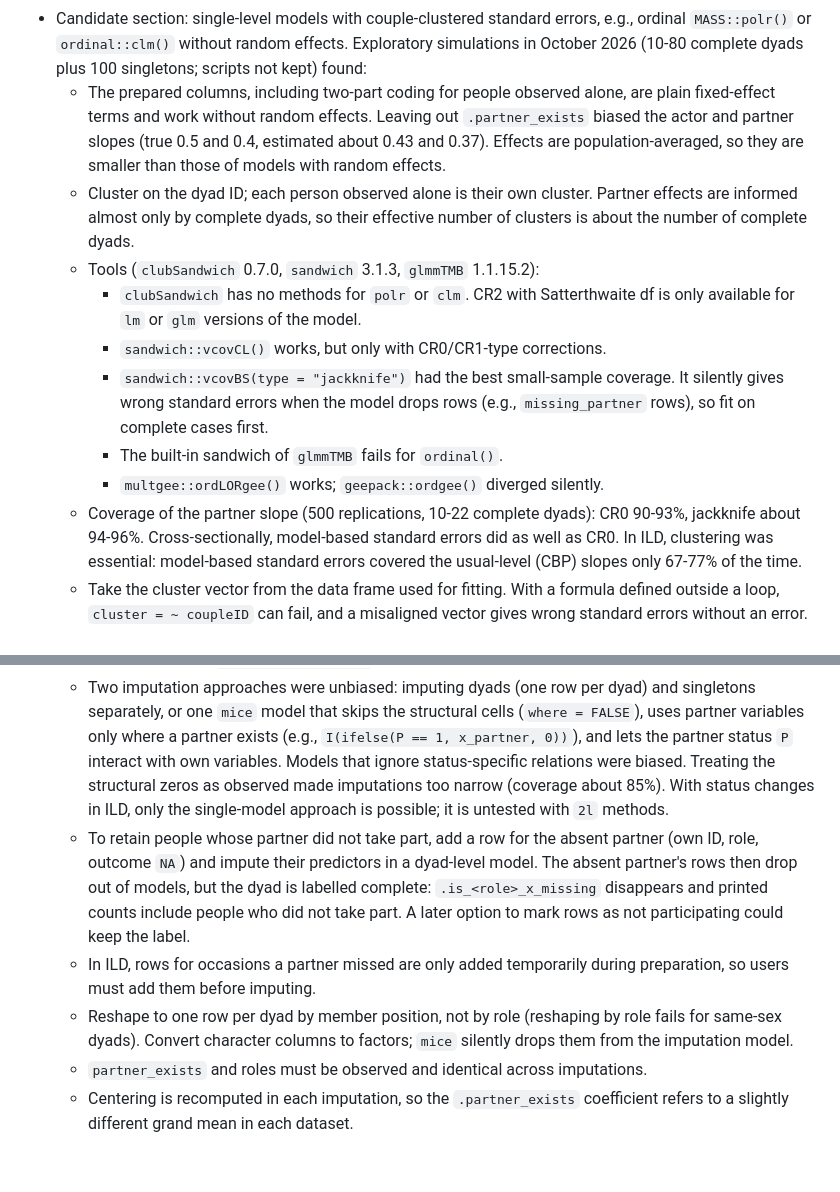
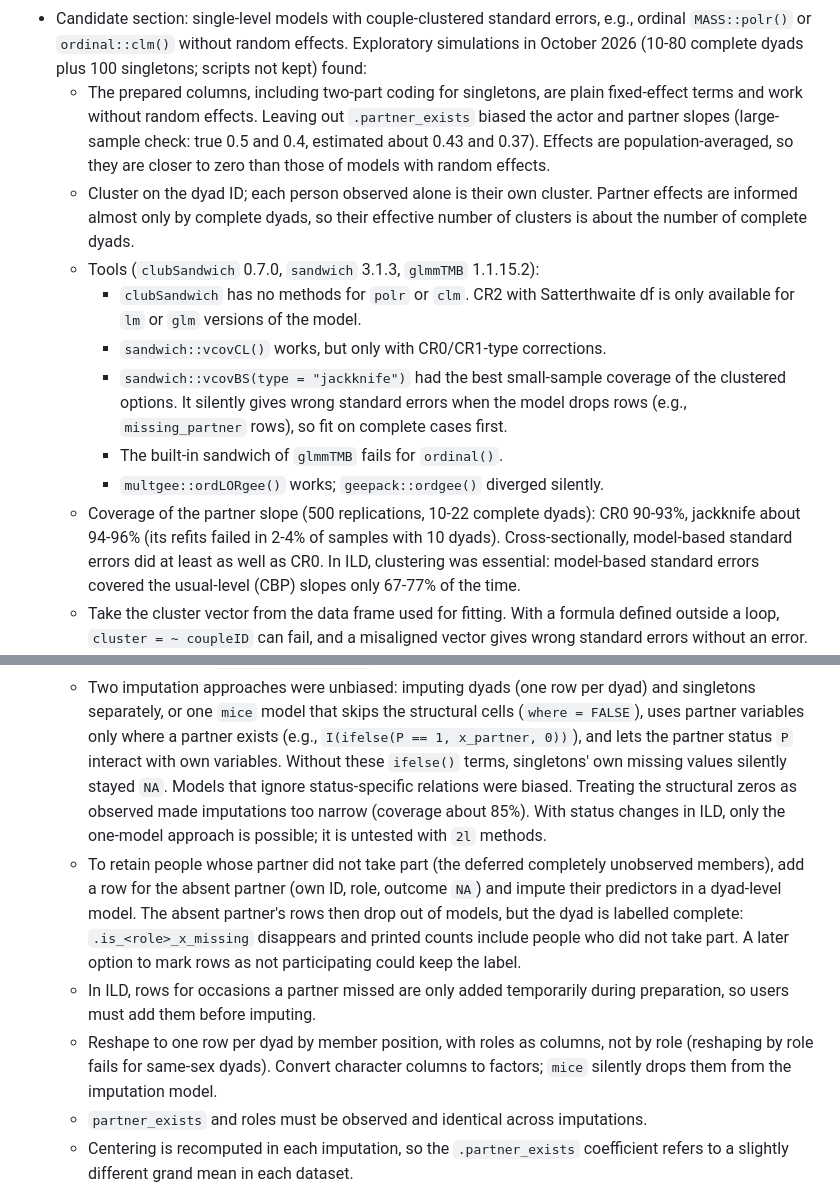
Before and after one commit to Pascal-Kueng/dyadMLM, a Markdown page: dev/roadmap.md, 2 parts joined by grey strips. Rendered like a GitHub page; blank space fills up the shorter version.

Commit message:
Refine the roadmap notes on clustered SEs and imputation

```diff
--- a/dev/roadmap.md
+++ b/dev/roadmap.md
@@ -936,11 +936,12 @@ preparation, diagnostics, and interpretation contracts are stable.
   e.g., ordinal `MASS::polr()` or `ordinal::clm()` without random effects.
   Exploratory simulations in October 2026 (10-80 complete dyads plus 100
   singletons; scripts not kept) found:
-  - The prepared columns, including two-part coding for people observed alone,
-    are plain fixed-effect terms and work without random effects. Leaving out
-    `.partner_exists` biased the actor and partner slopes (true 0.5 and 0.4,
-    estimated about 0.43 and 0.37). Effects are population-averaged, so they
-    are smaller than those of models with random effects.
+  - The prepared columns, including two-part coding for singletons, are plain
+    fixed-effect terms and work without random effects. Leaving out
+    `.partner_exists` biased the actor and partner slopes (large-sample check:
+    true 0.5 and 0.4, estimated about 0.43 and 0.37). Effects are
+    population-averaged, so they are closer to zero than those of models with
+    random effects.
   - Cluster on the dyad ID; each person observed alone is their own cluster.
     Partner effects are informed almost only by complete dyads, so their
     effective number of clusters is about the number of complete dyads.
@@ -949,15 +950,15 @@ preparation, diagnostics, and interpretation contracts are stable.
       df is only available for `lm` or `glm` versions of the model.
     - `sandwich::vcovCL()` works, but only with CR0/CR1-type corrections.
     - `sandwich::vcovBS(type = "jackknife")` had the best small-sample
-      coverage. It silently gives wrong standard errors when the model drops
+      coverage of the clustered options. It silently gives wrong standard errors when the model drops
       rows (e.g., `missing_partner` rows), so fit on complete cases first.
     - The built-in sandwich of `glmmTMB` fails for `ordinal()`.
     - `multgee::ordLORgee()` works; `geepack::ordgee()` diverged silently.
   - Coverage of the partner slope (500 replications, 10-22 complete dyads):
-    CR0 90-93%, jackknife about 94-96%. Cross-sectionally, model-based standard
-    errors did as well as CR0. In ILD, clustering was essential: model-based
-    standard errors covered the usual-level (CBP) slopes only 67-77% of the
-    time.
+    CR0 90-93%, jackknife about 94-96% (its refits failed in 2-4% of samples
+    with 10 dyads). Cross-sectionally, model-based standard errors did at least
+    as well as CR0. In ILD, clustering was essential: model-based standard
+    errors covered the usual-level (CBP) slopes only 67-77% of the time.
   - Take the cluster vector from the data frame used for fitting. With a
     formula defined outside a loop, `cluster = ~ coupleID` can fail, and a
     misaligned vector gives wrong standard errors without an error.
@@ -1038,20 +1039,21 @@ them as one release commitment.
     and singletons separately, or one `mice` model that skips the structural
     cells (`where = FALSE`), uses partner variables only where a partner exists
     (e.g., `I(ifelse(P == 1, x_partner, 0))`), and lets the partner status `P`
-    interact with own variables. Models that ignore status-specific relations
+    interact with own variables. Without these `ifelse()` terms, singletons'
+    own missing values silently stayed `NA`. Models that ignore status-specific relations
     were biased. Treating the structural zeros as observed made imputations too
     narrow (coverage about 85%). With status changes in ILD, only the
-    single-model approach is possible; it is untested with `2l` methods.
-  - To retain people whose partner did not take part, add a row for the absent
-    partner (own ID, role, outcome `NA`) and impute their predictors in a
-    dyad-level model. The absent partner's rows then drop out of models, but
+    one-model approach is possible; it is untested with `2l` methods.
+  - To retain people whose partner did not take part (the deferred completely
+    unobserved members), add a row for the absent partner (own ID, role,
+    outcome `NA`) and impute their predictors in a dyad-level model. The absent partner's rows then drop out of models, but
     the dyad is labelled complete: `.is_<role>_x_missing` disappears and
     printed counts include people who did not take part. A later option to
     mark rows as not participating could keep the label.
   - In ILD, rows for occasions a partner missed are only added temporarily
     during preparation, so users must add them before imputing.
-  - Reshape to one row per dyad by member position, not by role (reshaping by
-    role fails for same-sex dyads). Convert character columns to factors;
+  - Reshape to one row per dyad by member position, with roles as columns, not
+    by role (reshaping by role fails for same-sex dyads). Convert character columns to factors;
     `mice` silently drops them from the imputation model.
   - `partner_exists` and roles must be observed and identical across
     imputations.
```
